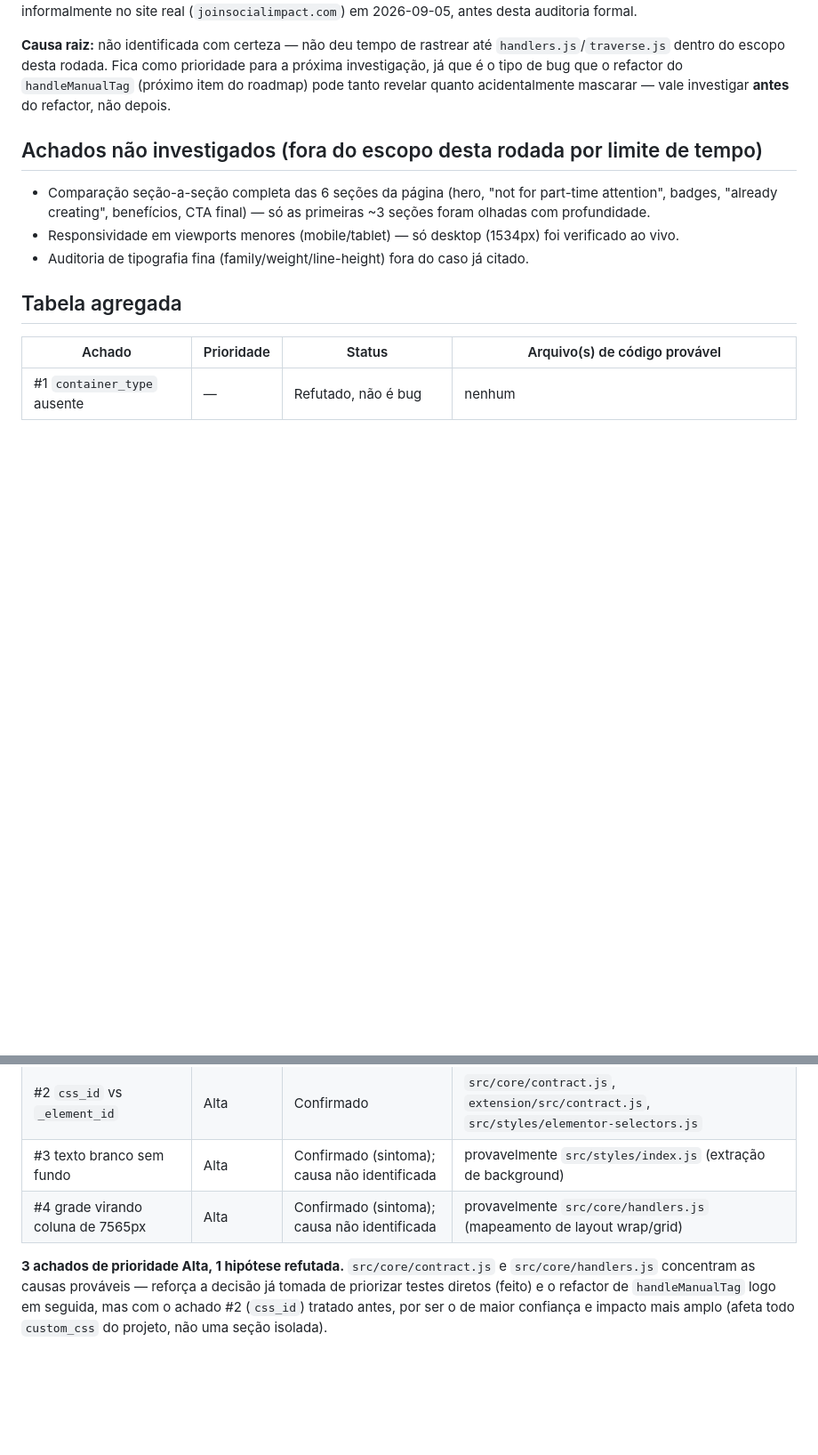
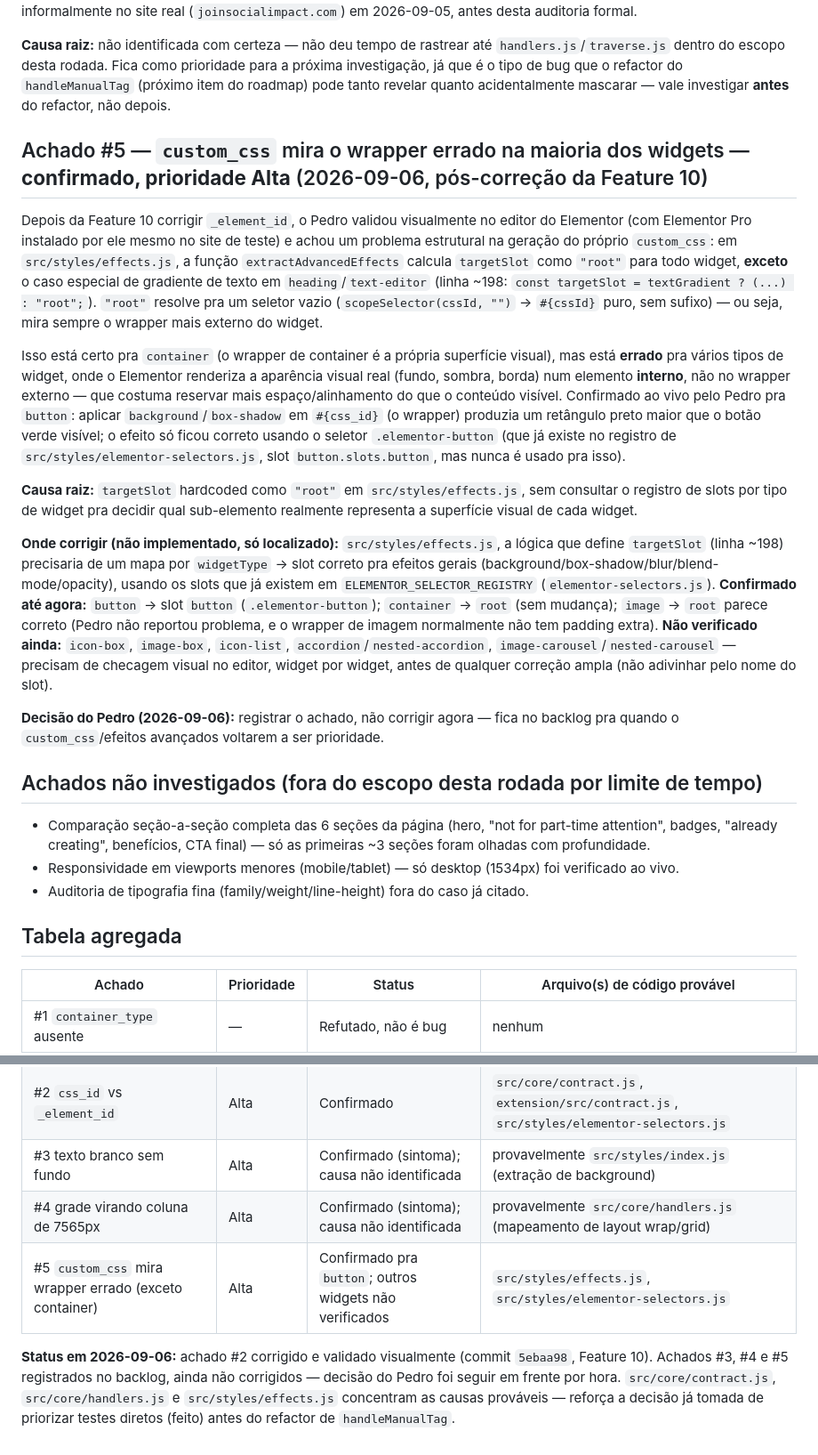
Before and after one commit to gulin-desigenr/plugin-figma-to-elementor, a Markdown page: docs/auditoria-exportador/02-auditoria-visual-2026-09-06.md, 2 parts joined by grey strips. Shown at 89% size. Drawn GitHub-style; blank space fills up the shorter version.

Commit message:
docs: record achado #5 (custom_css targets the wrong DOM slot) in the visual audit
Pedro confirmed live in the Elementor editor, after Feature 10 shipped
real element ids: effects.js hardcodes targetSlot to "root" for every
widget type except the heading/text-editor text-gradient special
case, so custom_css always scopes to the widget's outer wrapper. For
container that's correct, but for widgets like button the visible
surface is an inner element (.elementor-button) - confirmed by testing
directly, background/box-shadow on the wrapper produced an oversized
box around the actual button. Other widget types (icon-box, image-box,
etc.) are not yet verified. Logged as backlog per Pedro's call to move
on for now rather than fix immediately.

Co-Authored-By: Claude Sonnet 5 <noreply@anthropic.com>
Claude-Session: https://claude.ai/code/session_01G2Bx81N7zZPGjC54KSspyA

```diff
--- a/docs/auditoria-exportador/02-auditoria-visual-2026-09-06.md
+++ b/docs/auditoria-exportador/02-auditoria-visual-2026-09-06.md
@@ -57,6 +57,18 @@ Entre a seção de badges (fim ~5100px) e o título "Already creating..." (~1113
 
 **Causa raiz:** não identificada com certeza — não deu tempo de rastrear até `handlers.js`/`traverse.js` dentro do escopo desta rodada. Fica como prioridade para a próxima investigação, já que é o tipo de bug que o refactor do `handleManualTag` (próximo item do roadmap) pode tanto revelar quanto acidentalmente mascarar — vale investigar **antes** do refactor, não depois.
 
+## Achado #5 — `custom_css` mira o wrapper errado na maioria dos widgets — **confirmado, prioridade Alta** (2026-09-06, pós-correção da Feature 10)
+
+Depois da Feature 10 corrigir `_element_id`, o Pedro validou visualmente no editor do Elementor (com Elementor Pro instalado por ele mesmo no site de teste) e achou um problema estrutural na geração do próprio `custom_css`: em `src/styles/effects.js`, a função `extractAdvancedEffects` calcula `targetSlot` como `"root"` para todo widget, **exceto** o caso especial de gradiente de texto em `heading`/`text-editor` (linha ~198: `const targetSlot = textGradient ? (...) : "root";`). `"root"` resolve pra um seletor vazio (`scopeSelector(cssId, "")` → `#{cssId}` puro, sem sufixo) — ou seja, mira sempre o wrapper mais externo do widget.
+
+Isso está certo pra `container` (o wrapper de container é a própria superfície visual), mas está **errado** pra vários tipos de widget, onde o Elementor renderiza a aparência visual real (fundo, sombra, borda) num elemento **interno**, não no wrapper externo — que costuma reservar mais espaço/alinhamento do que o conteúdo visível. Confirmado ao vivo pelo Pedro pra `button`: aplicar `background`/`box-shadow` em `#{css_id}` (o wrapper) produzia um retângulo preto maior que o botão verde visível; o efeito só ficou correto usando o seletor `.elementor-button` (que já existe no registro de `src/styles/elementor-selectors.js`, slot `button.slots.button`, mas nunca é usado pra isso).
+
+**Causa raiz:** `targetSlot` hardcoded como `"root"` em `src/styles/effects.js`, sem consultar o registro de slots por tipo de widget pra decidir qual sub-elemento realmente representa a superfície visual de cada widget.
+
+**Onde corrigir (não implementado, só localizado):** `src/styles/effects.js`, a lógica que define `targetSlot` (linha ~198) precisaria de um mapa por `widgetType` → slot correto pra efeitos gerais (background/box-shadow/blur/blend-mode/opacity), usando os slots que já existem em `ELEMENTOR_SELECTOR_REGISTRY` (`elementor-selectors.js`). **Confirmado até agora:** `button` → slot `button` (`.elementor-button`); `container` → `root` (sem mudança); `image` → `root` parece correto (Pedro não reportou problema, e o wrapper de imagem normalmente não tem padding extra). **Não verificado ainda:** `icon-box`, `image-box`, `icon-list`, `accordion`/`nested-accordion`, `image-carousel`/`nested-carousel` — precisam de checagem visual no editor, widget por widget, antes de qualquer correção ampla (não adivinhar pelo nome do slot).
+
+**Decisão do Pedro (2026-09-06):** registrar o achado, não corrigir agora — fica no backlog pra quando o `custom_css`/efeitos avançados voltarem a ser prioridade.
+
 ## Achados não investigados (fora do escopo desta rodada por limite de tempo)
 
 - Comparação seção-a-seção completa das 6 seções da página (hero, "not for part-time attention", badges, "already creating", benefícios, CTA final) — só as primeiras ~3 seções foram olhadas com profundidade.
@@ -71,5 +83,6 @@ Entre a seção de badges (fim ~5100px) e o título "Already creating..." (~1113
 | #2 `css_id` vs `_element_id` | Alta | Confirmado | `src/core/contract.js`, `extension/src/contract.js`, `src/styles/elementor-selectors.js` |
 | #3 texto branco sem fundo | Alta | Confirmado (sintoma); causa não identificada | provavelmente `src/styles/index.js` (extração de background) |
 | #4 grade virando coluna de 7565px | Alta | Confirmado (sintoma); causa não identificada | provavelmente `src/core/handlers.js` (mapeamento de layout wrap/grid) |
+| #5 `custom_css` mira wrapper errado (exceto container) | Alta | Confirmado pra `button`; outros widgets não verificados | `src/styles/effects.js`, `src/styles/elementor-selectors.js` |
 
-**3 achados de prioridade Alta, 1 hipótese refutada.** `src/core/contract.js` e `src/core/handlers.js` concentram as causas prováveis — reforça a decisão já tomada de priorizar testes diretos (feito) e o refactor de `handleManualTag` logo em seguida, mas com o achado #2 (`css_id`) tratado antes, por ser o de maior confiança e impacto mais amplo (afeta todo `custom_css` do projeto, não uma seção isolada).
+**Status em 2026-09-06:** achado #2 corrigido e validado visualmente (commit `5ebaa98`, Feature 10). Achados #3, #4 e #5 registrados no backlog, ainda não corrigidos — decisão do Pedro foi seguir em frente por hora. `src/core/contract.js`, `src/core/handlers.js` e `src/styles/effects.js` concentram as causas prováveis — reforça a decisão já tomada de priorizar testes diretos (feito) antes do refactor de `handleManualTag`.
```
